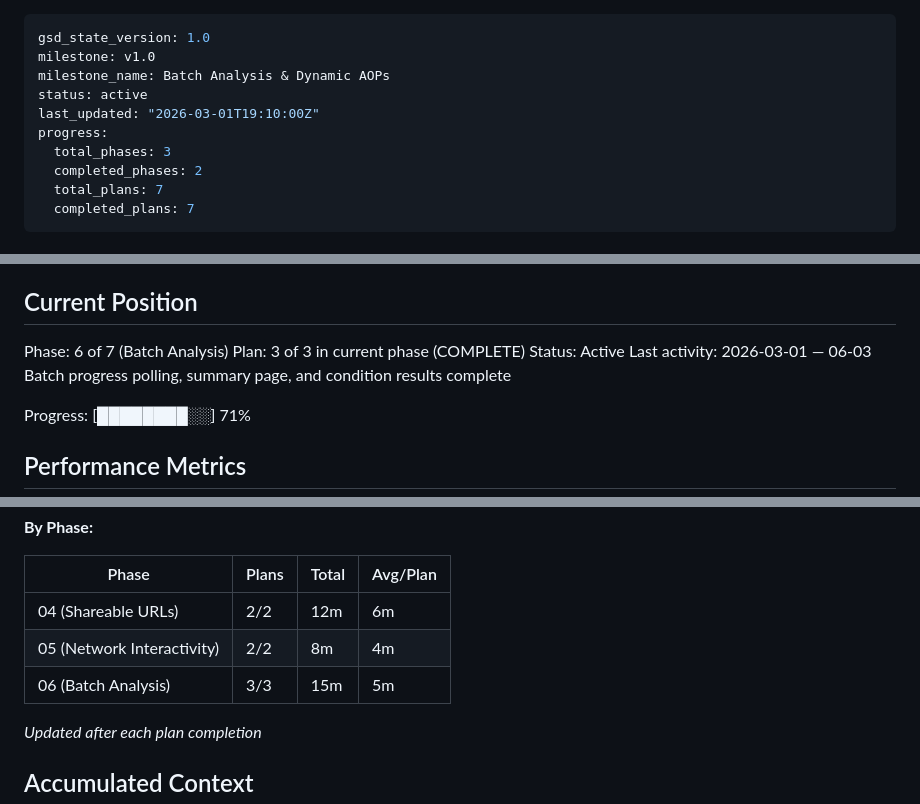
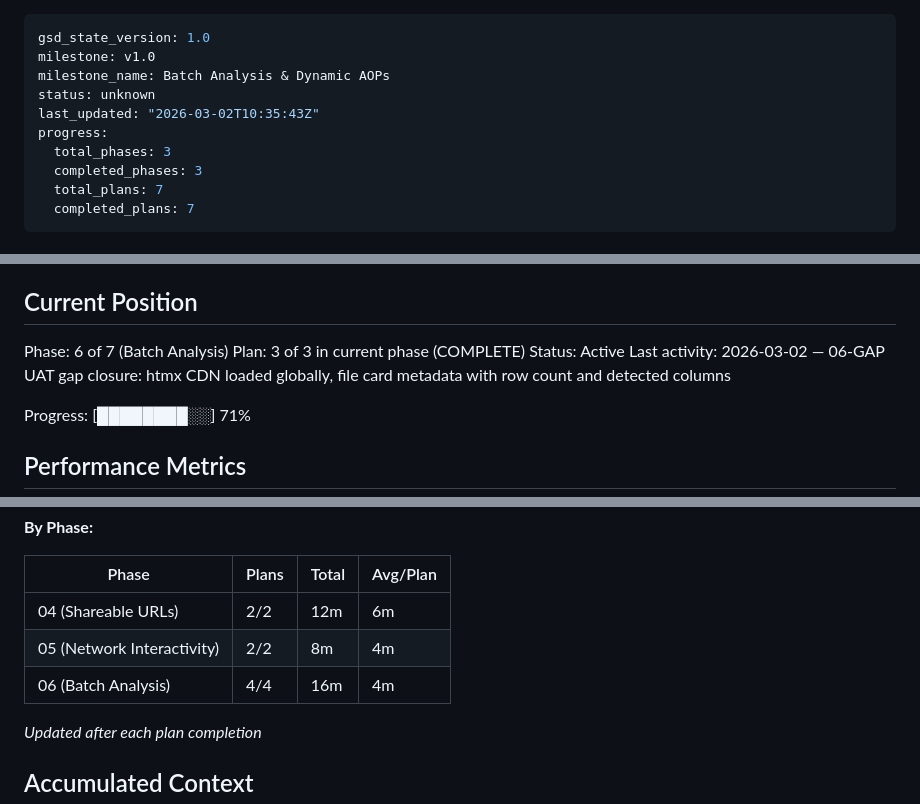
Before and after one commit to marvinm2/molAOP-analyser, a Markdown page: .planning/STATE.md, 3 parts joined by grey strips. Drawn GitHub-style.

Commit message:
docs(06-gap): complete UAT gap closure plan — htmx CDN and file card metadata
- SUMMARY.md for 06-GAP: 2 tasks, 2 files modified, 1 min duration
- STATE.md: updated position, decisions, and session info
- ROADMAP.md: phase 06 updated to 4/4 plans complete

```diff
--- a/.planning/STATE.md
+++ b/.planning/STATE.md
@@ -2,11 +2,11 @@
 gsd_state_version: 1.0
 milestone: v1.0
 milestone_name: Batch Analysis & Dynamic AOPs
-status: active
-last_updated: "2026-03-01T19:10:00Z"
+status: unknown
+last_updated: "2026-03-02T10:35:43Z"
 progress:
   total_phases: 3
-  completed_phases: 2
+  completed_phases: 3
   total_plans: 7
   completed_plans: 7
 ---
@@ -25,7 +25,7 @@ See: .planning/PROJECT.md (updated 2026-02-27)
 Phase: 6 of 7 (Batch Analysis)
 Plan: 3 of 3 in current phase (COMPLETE)
 Status: Active
-Last activity: 2026-03-01 — 06-03 Batch progress polling, summary page, and condition results complete
+Last activity: 2026-03-02 — 06-GAP UAT gap closure: htmx CDN loaded globally, file card metadata with row count and detected columns
 
 Progress: [████████░░] 71%
 
@@ -42,7 +42,7 @@ Progress: [████████░░] 71%
 |-------|-------|-------|----------|
 | 04 (Shareable URLs) | 2/2 | 12m | 6m |
 | 05 (Network Interactivity) | 2/2 | 8m | 4m |
-| 06 (Batch Analysis) | 3/3 | 15m | 5m |
+| 06 (Batch Analysis) | 4/4 | 16m | 4m |
 
 *Updated after each plan completion*
 
```
Also changed, not shown: other parts of .planning/STATE.md (+3 -1 lines), .planning/ROADMAP.md (+1 -1 lines), 1 other file.
